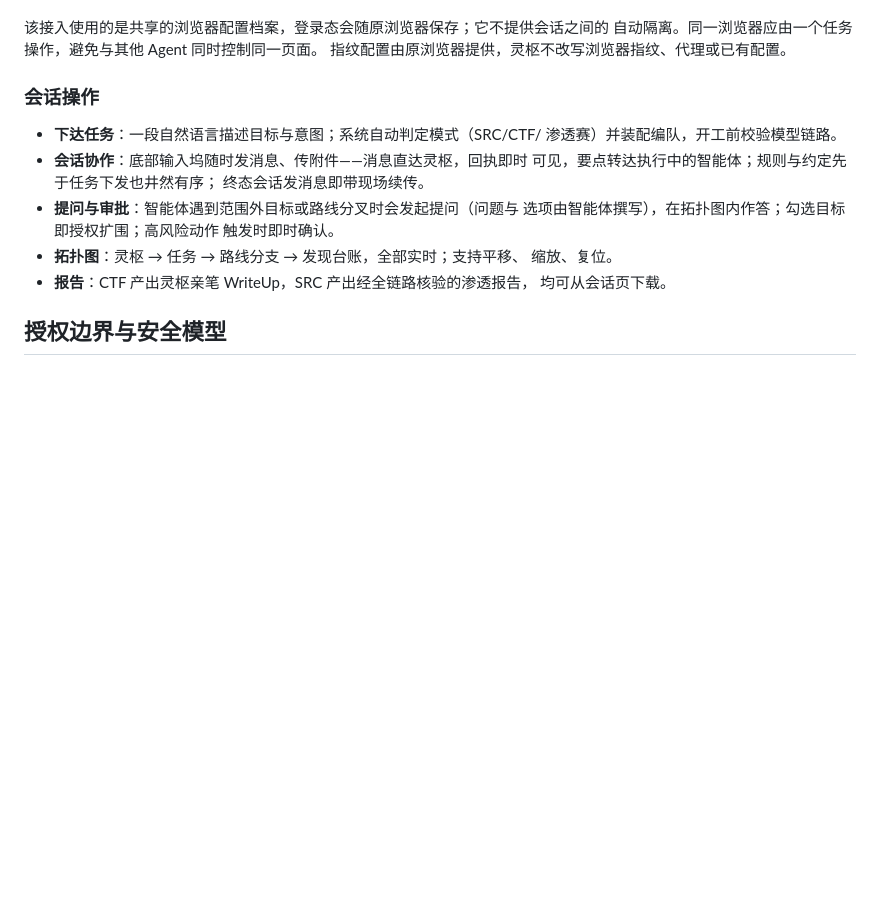
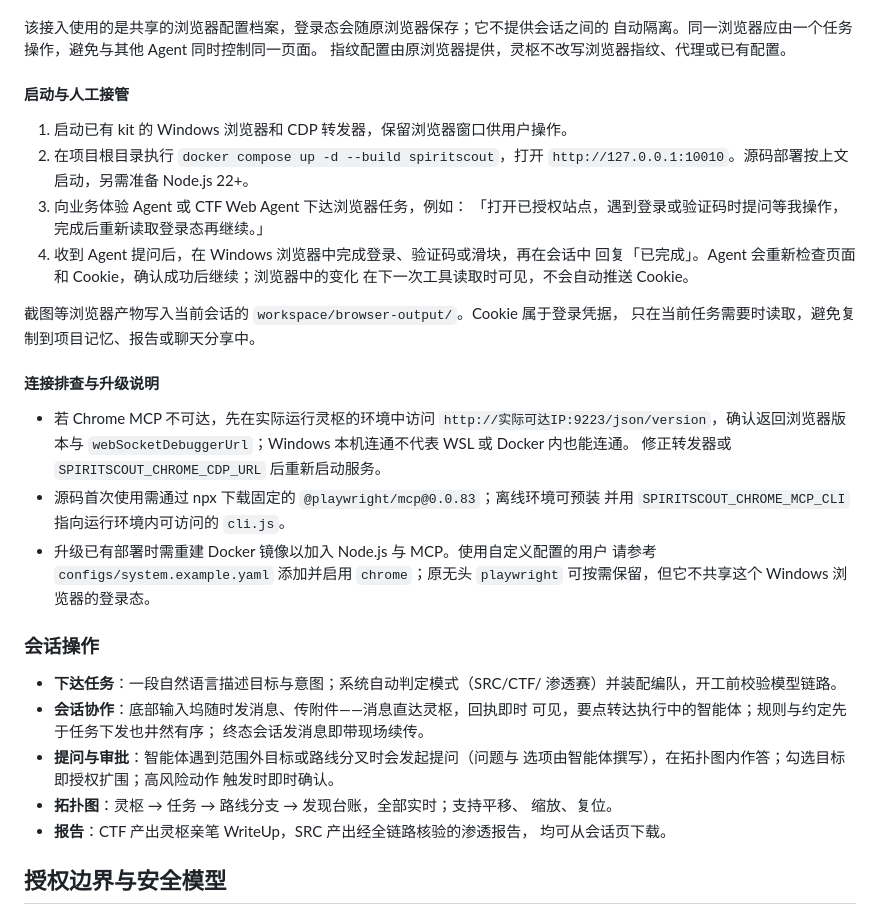
Before and after one commit to FLIAZ/SpiritScout, a Markdown page: README.md, the part around the change. Rendered like a GitHub page; blank space fills up the shorter version.

Commit message:
补充 Chrome MCP 使用流程、连接排查与升级说明

```diff
--- a/README.md
+++ b/README.md
@@ -174,6 +174,32 @@ Docker 方式由 compose 从 `.env` 注入该变量。
 该接入使用的是共享的浏览器配置档案，登录态会随原浏览器保存；它不提供会话之间的
 自动隔离。同一浏览器应由一个任务操作，避免与其他 Agent 同时控制同一页面。
 指纹配置由原浏览器提供，灵枢不改写浏览器指纹、代理或已有配置。
+
+#### 启动与人工接管
+
+1. 启动已有 kit 的 Windows 浏览器和 CDP 转发器，保留浏览器窗口供用户操作。
+2. 在项目根目录执行 `docker compose up -d --build spiritscout`，打开
+   `http://127.0.0.1:10010`。源码部署按上文启动，另需准备 Node.js 22+。
+3. 向业务体验 Agent 或 CTF Web Agent 下达浏览器任务，例如：
+   「打开已授权站点，遇到登录或验证码时提问等我操作，完成后重新读取登录态再继续。」
+4. 收到 Agent 提问后，在 Windows 浏览器中完成登录、验证码或滑块，再在会话中
+   回复「已完成」。Agent 会重新检查页面和 Cookie，确认成功后继续；浏览器中的变化
+   在下一次工具读取时可见，不会自动推送 Cookie。
+
+截图等浏览器产物写入当前会话的 `workspace/browser-output/`。Cookie 属于登录凭据，
+只在当前任务需要时读取，避免复制到项目记忆、报告或聊天分享中。
+
+#### 连接排查与升级说明
+
+- 若 Chrome MCP 不可达，先在实际运行灵枢的环境中访问
+  `http://实际可达IP:9223/json/version`，确认返回浏览器版本与
+  `webSocketDebuggerUrl`；Windows 本机连通不代表 WSL 或 Docker 内也能连通。
+  修正转发器或 `SPIRITSCOUT_CHROME_CDP_URL` 后重新启动服务。
+- 源码首次使用需通过 npx 下载固定的 `@playwright/mcp@0.0.83`；离线环境可预装
+  并用 `SPIRITSCOUT_CHROME_MCP_CLI` 指向运行环境内可访问的 `cli.js`。
+- 升级已有部署时需重建 Docker 镜像以加入 Node.js 与 MCP。使用自定义配置的用户
+  请参考 `configs/system.example.yaml` 添加并启用 `chrome`；原无头 `playwright`
+  可按需保留，但它不共享这个 Windows 浏览器的登录态。
 
 ### 会话操作
 
```
Also changed, not shown: CHANGELOG.md (+4 -1 lines).
